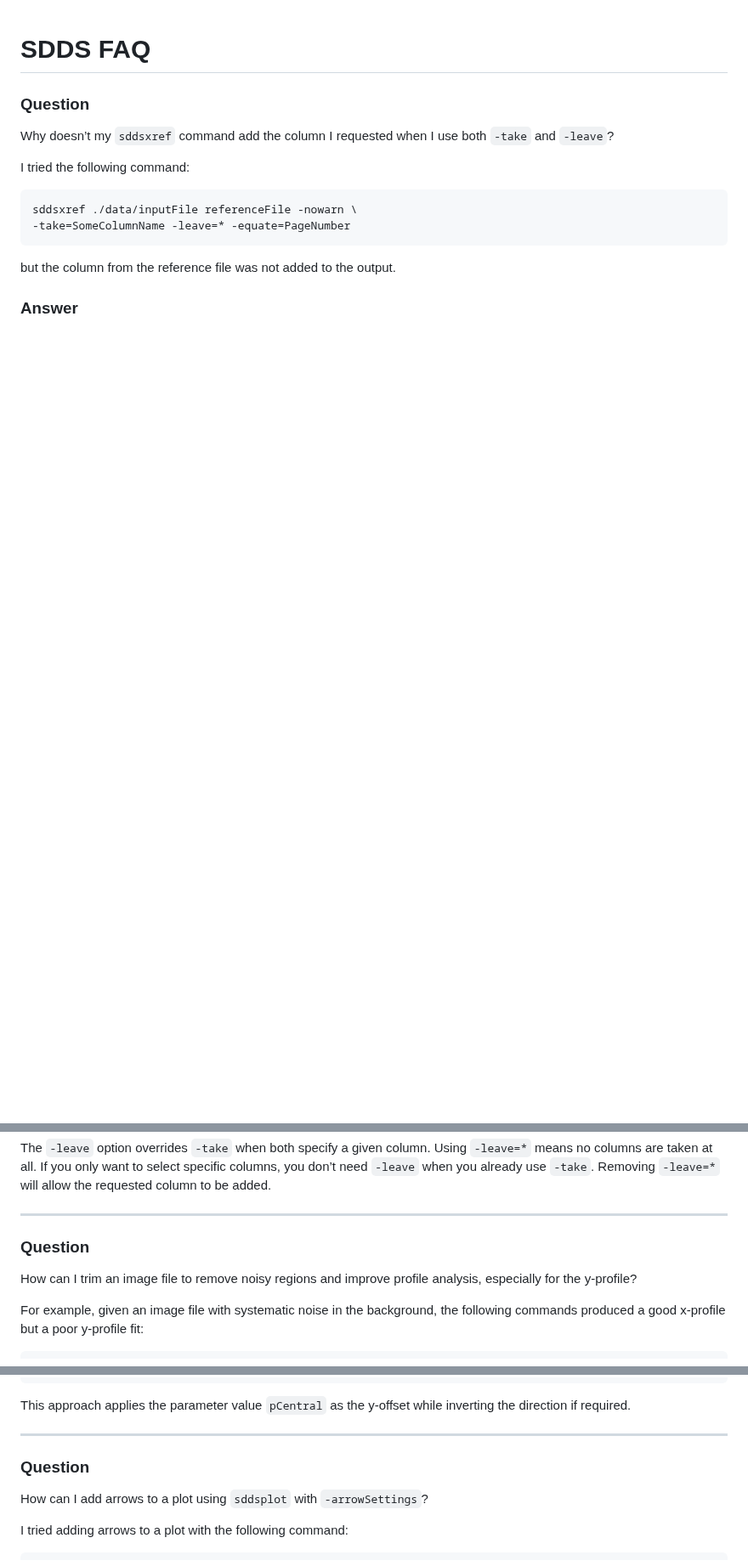
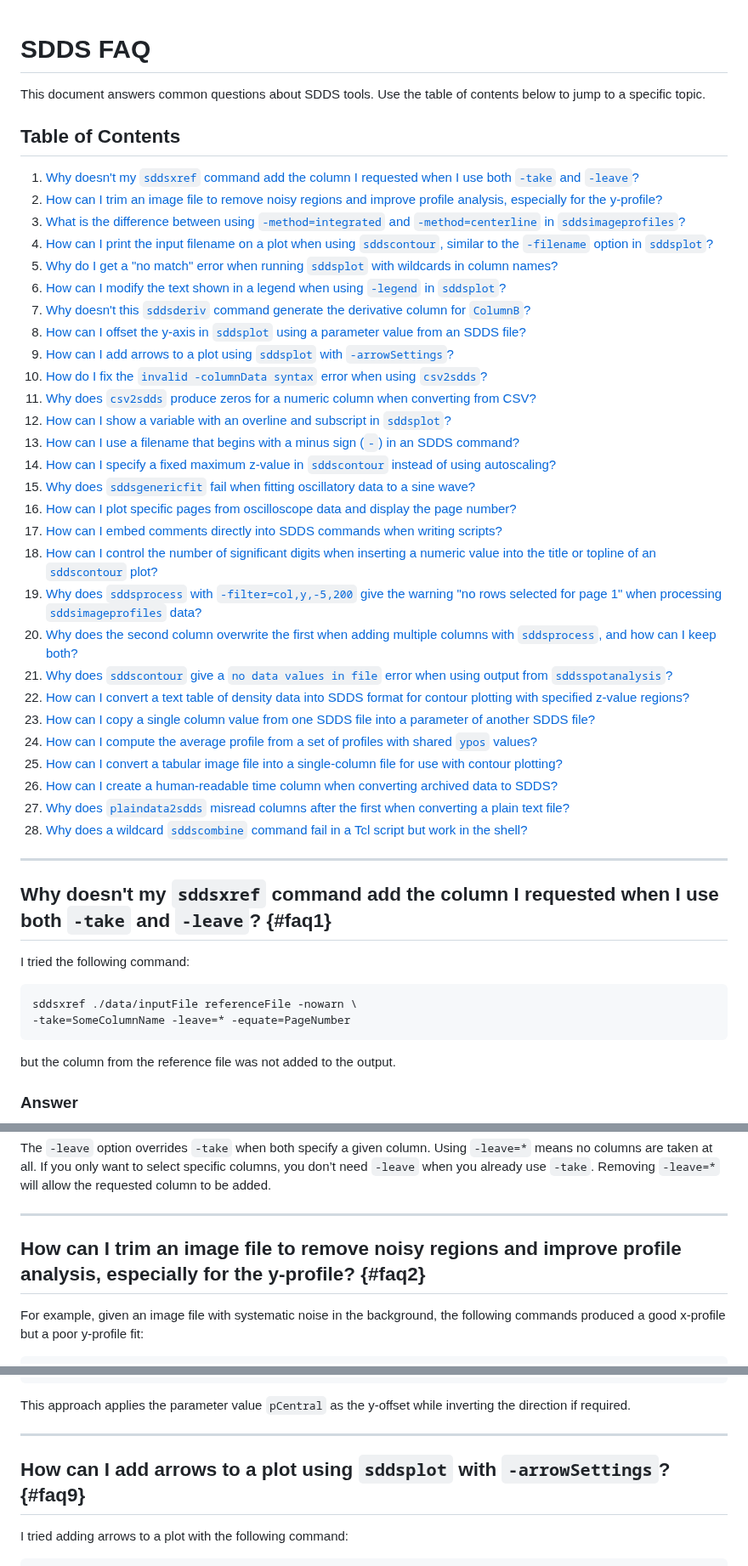
Before and after one commit to rtsoliday/SDDS, a Markdown page: SDDSaps/doc/README.md, 3 parts joined by grey strips. Shown at 85% size. Rendered like a GitHub page; blank space fills up the shorter version.

Commit message:
Added table of contents

```diff
--- a/SDDSaps/doc/README.md
+++ b/SDDSaps/doc/README.md
@@ -1,8 +1,41 @@
 # SDDS FAQ
 
-### Question
+This document answers common questions about SDDS tools.
+Use the table of contents below to jump to a specific topic.
 
-Why doesn’t my `sddsxref` command add the column I requested when I use both `-take` and `-leave`?
+## Table of Contents
+1. [Why doesn't my `sddsxref` command add the column I requested when I use both `-take` and `-leave`?](#faq1)
+2. [How can I trim an image file to remove noisy regions and improve profile analysis, especially for the y-profile?](#faq2)
+3. [What is the difference between using `-method=integrated` and `-method=centerline` in `sddsimageprofiles`?](#faq3)
+4. [How can I print the input filename on a plot when using `sddscontour`, similar to the `-filename` option in `sddsplot`?](#faq4)
+5. [Why do I get a "no match" error when running `sddsplot` with wildcards in column names?](#faq5)
+6. [How can I modify the text shown in a legend when using `-legend` in `sddsplot`?](#faq6)
+7. [Why doesn't this `sddsderiv` command generate the derivative column for `ColumnB`?](#faq7)
+8. [How can I offset the y-axis in `sddsplot` using a parameter value from an SDDS file?](#faq8)
+9. [How can I add arrows to a plot using `sddsplot` with `-arrowSettings`?](#faq9)
+10. [How do I fix the `invalid -columnData syntax` error when using `csv2sdds`?](#faq10)
+11. [Why does `csv2sdds` produce zeros for a numeric column when converting from CSV?](#faq11)
+12. [How can I show a variable with an overline and subscript in `sddsplot`?](#faq12)
+13. [How can I use a filename that begins with a minus sign (`-`) in an SDDS command?](#faq13)
+14. [How can I specify a fixed maximum z-value in `sddscontour` instead of using autoscaling?](#faq14)
+15. [Why does `sddsgenericfit` fail when fitting oscillatory data to a sine wave?](#faq15)
+16. [How can I plot specific pages from oscilloscope data and display the page number?](#faq16)
+17. [How can I embed comments directly into SDDS commands when writing scripts?](#faq17)
+18. [How can I control the number of significant digits when inserting a numeric value into the title or topline of an `sddscontour` plot?](#faq18)
+19. [Why does `sddsprocess` with `-filter=col,y,-5,200` give the warning "no rows selected for page 1" when processing `sddsimageprofiles` data?](#faq19)
+20. [Why does the second column overwrite the first when adding multiple columns with `sddsprocess`, and how can I keep both?](#faq20)
+21. [Why does `sddscontour` give a `no data values in file` error when using output from `sddsspotanalysis`?](#faq21)
+22. [How can I convert a text table of density data into SDDS format for contour plotting with specified z-value regions?](#faq22)
+23. [How can I copy a single column value from one SDDS file into a parameter of another SDDS file?](#faq23)
+24. [How can I compute the average profile from a set of profiles with shared `ypos` values?](#faq24)
+25. [How can I convert a tabular image file into a single-column file for use with contour plotting?](#faq25)
+26. [How can I create a human-readable time column when converting archived data to SDDS?](#faq26)
+27. [Why does `plaindata2sdds` misread columns after the first when converting a plain text file?](#faq27)
+28. [Why does a wildcard `sddscombine` command fail in a Tcl script but work in the shell?](#faq28)
+
+---
+
+## Why doesn't my `sddsxref` command add the column I requested when I use both `-take` and `-leave`? {#faq1}
 
 I tried the following command:
 
@@ -19,9 +52,7 @@ The `-leave` option overrides `-take` when both specify a given column. Using `-
 
 ---
 
-### Question
-
-How can I trim an image file to remove noisy regions and improve profile analysis, especially for the y-profile?
+## How can I trim an image file to remove noisy regions and improve profile analysis, especially for the y-profile? {#faq2}
 
 For example, given an image file with systematic noise in the background, the following commands produced a good x-profile but a poor y-profile fit:
 
@@ -250,9 +270,7 @@ This approach applies the parameter value `pCentral` as the y-offset while inver
 
 ---
 
-### Question
-
-How can I add arrows to a plot using `sddsplot` with `-arrowSettings`?
+## How can I add arrows to a plot using `sddsplot` with `-arrowSettings`? {#faq9}
 
 I tried adding arrows to a plot with the following command:
 
```
Also changed, not shown: other parts of SDDSaps/doc/README.md (+25 -74 lines).
